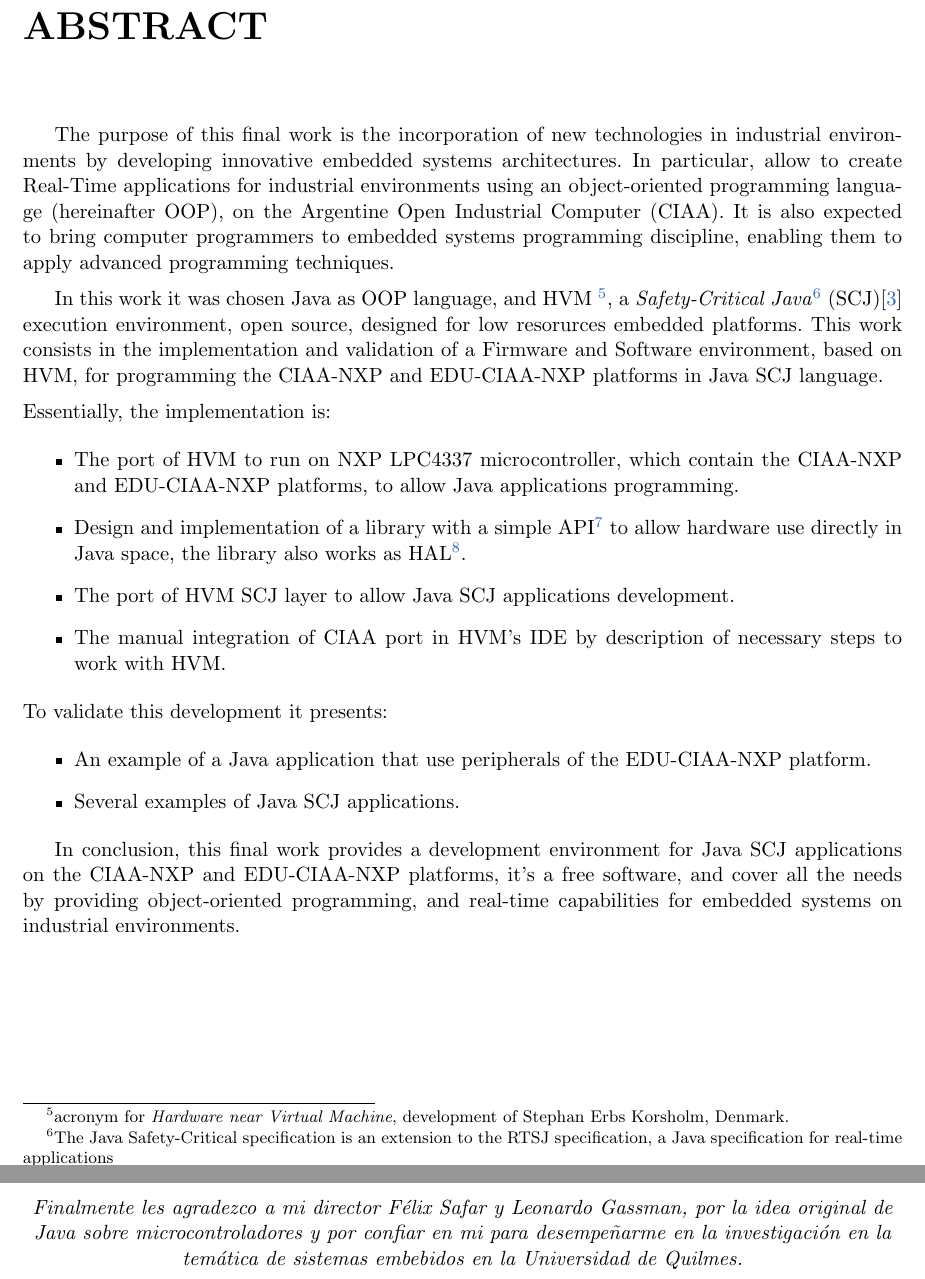
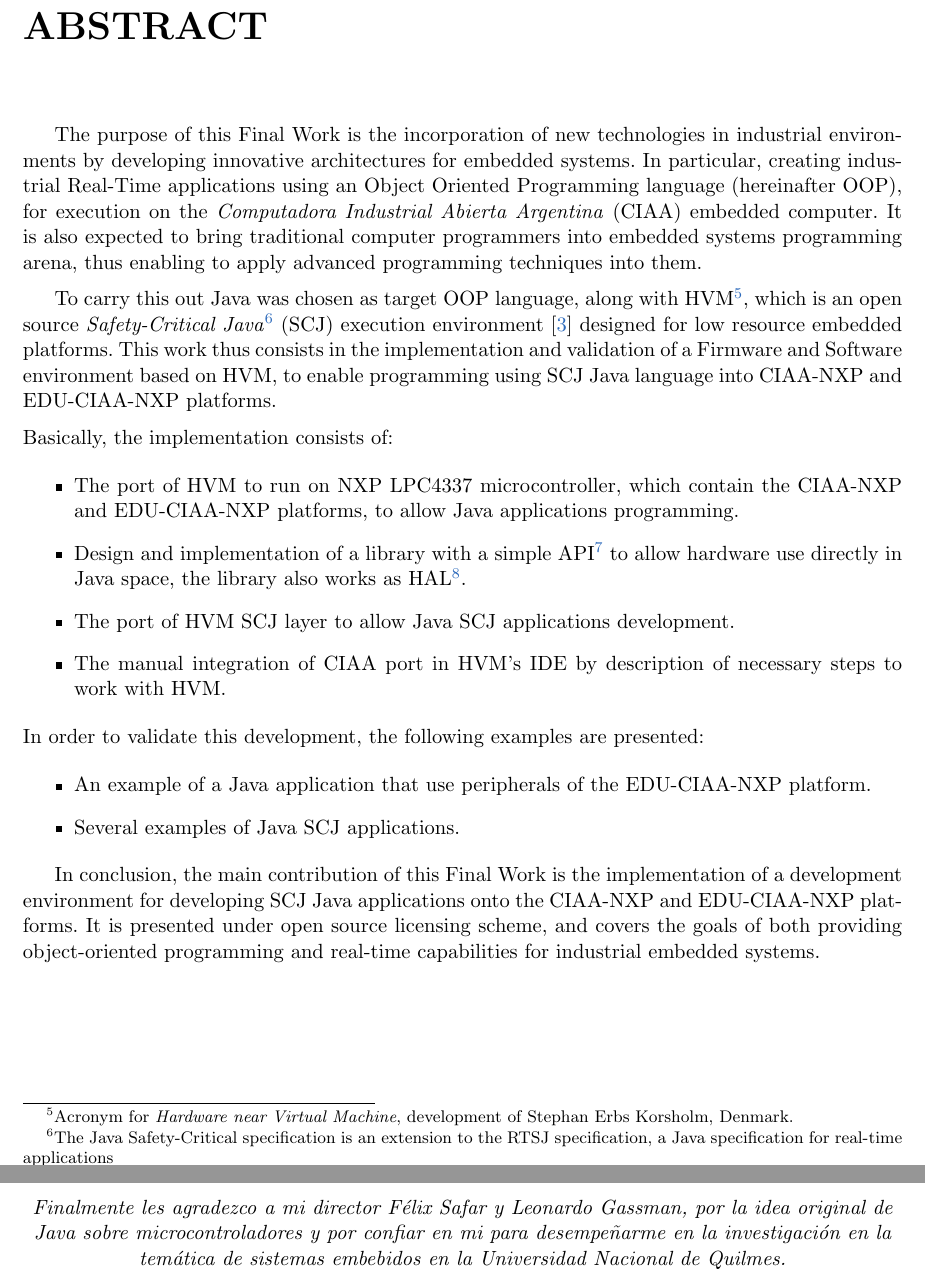
Before and after one commit to epernia/TF-CESE, a LaTeX book (Informe/Informe Trabajo Final.tex, which reads Informe/Agradecimientos.tex, Informe/abstract.tex): two parts of pages 4 and 5 of 67, joined at a grey line, cut so that both start at the same text. Compiled offline with pdfLaTeX; the source files are stored in an older character set and shown here as Unicode.

Commit message:
Se modifica el abstract

```diff
--- a/Informe/Agradecimientos.tex
+++ b/Informe/Agradecimientos.tex
@@ -10,6 +10,6 @@
 
 \medskip
 
-\textit{Finalmente les agradezco a mi director Félix Safar y Leonardo Gassman, por la idea original de Java sobre microcontroladores y por confiar en mi para desempeñarme en la investigación en la temática de sistemas embebidos en la Universidad de Quilmes.}
+\textit{Finalmente les agradezco a mi director Félix Safar y Leonardo Gassman, por la idea original de Java sobre microcontroladores y por confiar en mi para desempeñarme en la investigación en la temática de sistemas embebidos en la Universidad Nacional de Quilmes.}
 
 \end{center}
--- a/Informe/abstract.tex
+++ b/Informe/abstract.tex
@@ -3,14 +3,14 @@
 \text{{\color{white}.}}\linebreak \linebreak \linebreak \linebreak \linebreak
 \noindent {\huge\textbf{ABSTRACT}} \linebreak \linebreak \linebreak
 
-The purpose of this final work is the incorporation of new technologies in industrial environments by developing innovative embedded systems architectures. In particular, allow to create Real-Time applications for industrial environments using an object-oriented programming language (hereinafter OOP), on the Argentine Open Industrial Computer (CIAA). It is also expected to bring computer programmers to embedded systems programming discipline, enabling them to apply advanced programming techniques.
+The purpose of this Final Work is the incorporation of new technologies in industrial environments by developing innovative architectures for embedded systems. In particular, creating industrial Real-Time applications using an Object Oriented Programming language (hereinafter OOP), for execution on the \textit{Computadora Industrial Abierta Argentina} (CIAA) embedded computer. It is also expected to bring traditional computer programmers into embedded systems programming arena, thus enabling to apply advanced programming techniques into them.
 
 \medskip
 
-In this work it was chosen Java as OOP language, and HVM \footnote{acronym for \textit{Hardware near Virtual Machine}, development of Stephan Erbs Korsholm, Denmark.}, a \textit{Safety-Critical Java}\footnote{The Java Safety-Critical specification is an extension to the RTSJ specification, a Java specification for real-time applications} (SCJ)[\ref{bib:HVMref}] execution environment, open source, designed for low resorurces embedded platforms. This work consists in the implementation and validation of a Firmware and Software environment, based on HVM, for programming the CIAA-NXP and EDU-CIAA-NXP platforms in Java SCJ language.
+To carry this out Java was chosen as target OOP language, along with HVM\footnote{Acronym for \textit{Hardware near Virtual Machine}, development of Stephan Erbs Korsholm, Denmark.}, which is an open source \textit{Safety-Critical Java}\footnote{The Java Safety-Critical specification is an extension to the RTSJ specification, a Java specification for real-time applications} (SCJ) execution environment  [\ref{bib:HVMref}] designed for low resource embedded platforms. This work thus consists in the implementation and validation of a Firmware and Software environment based on HVM, to enable programming using SCJ Java language into CIAA-NXP and EDU-CIAA-NXP platforms.
 
 \medskip
-\noindent Essentially, the implementation is:
+\noindent Basically, the implementation consists of:
 
 \begin{itemize}
 \item
@@ -23,7 +23,7 @@
 The manual integration of CIAA port in HVM's IDE by description of necessary steps to work with HVM.
 \end{itemize}
 
-\noindent To validate this development it presents:
+\noindent In order to validate this development, the following examples are presented:
 
 \begin{itemize}
 \item
@@ -32,8 +32,6 @@
 Several examples of Java SCJ applications.
 \end{itemize}
 
-%% Faltarían poner los resultados , que creo que sería la validación
-
-In conclusion, this final work provides a development environment for Java SCJ applications on the CIAA-NXP and  EDU-CIAA-NXP platforms, it's a free software, and cover all the needs by providing object-oriented programming, and real-time capabilities for embedded systems on industrial environments.
+In conclusion, the main contribution of this Final Work is the implementation of a development environment for developing SCJ Java applications onto the CIAA-NXP and EDU-CIAA-NXP platforms. It is presented under open source licensing scheme, and covers the goals of both providing object-oriented programming and real-time capabilities for industrial embedded systems.
 
 %\end{abstract}
```
